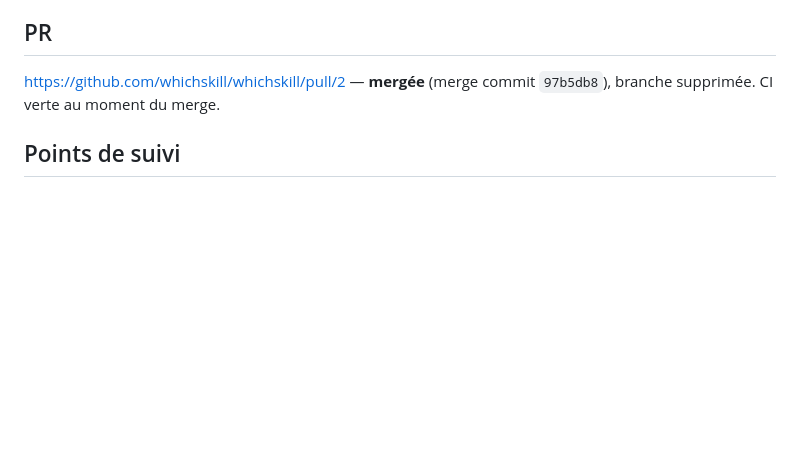
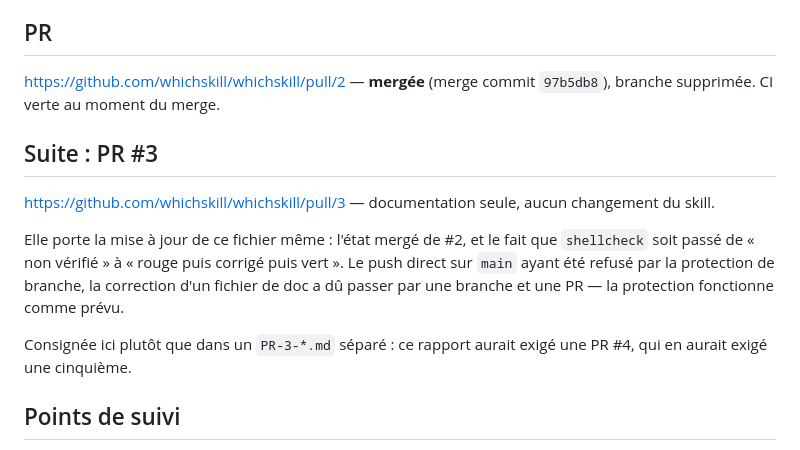
Before and after one commit to whichskill/whichskill, a Markdown page: docs/pr-reports/PR-2-share-the-skill.md, the part around the change. Rendered like a GitHub page; blank space fills up the shorter version.

Commit message:
docs: record PR #3 in the file it updates
A separate PR-3 report would have needed a PR #4 to land, and so on. Folded
into the PR #2 report instead, which is what #3 modifies.

Co-Authored-By: Claude Opus 5 (1M context) <noreply@anthropic.com>
Claude-Session: https://claude.ai/code/session_01Ak8cZR6tmujwHL4MbgFVpE

```diff
--- a/docs/pr-reports/PR-2-share-the-skill.md
+++ b/docs/pr-reports/PR-2-share-the-skill.md
@@ -84,6 +84,18 @@ conserve ses 30 entrées — si la classification s'était cassée, elles seraie
 https://github.com/whichskill/whichskill/pull/2 — **mergée** (merge commit `97b5db8`), branche
 supprimée. CI verte au moment du merge.
 
+## Suite : PR #3
+
+https://github.com/whichskill/whichskill/pull/3 — documentation seule, aucun changement du skill.
+
+Elle porte la mise à jour de ce fichier même : l'état mergé de #2, et le fait que `shellcheck`
+soit passé de « non vérifié » à « rouge puis corrigé puis vert ». Le push direct sur `main` ayant
+été refusé par la protection de branche, la correction d'un fichier de doc a dû passer par une
+branche et une PR — la protection fonctionne comme prévu.
+
+Consignée ici plutôt que dans un `PR-3-*.md` séparé : ce rapport aurait exigé une PR #4, qui en
+aurait exigé une cinquième.
+
 ## Points de suivi
 
 1. **Cloudflare Pages attend encore un build Astro.** Après merge, vider le champ « Build command »
```
